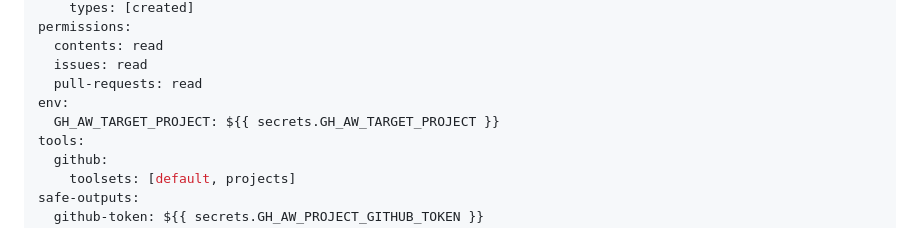
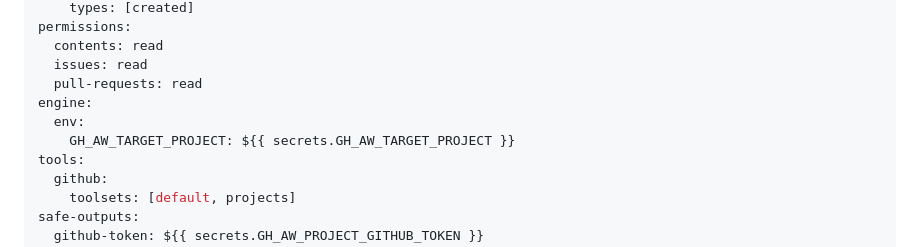
Before and after one commit to e-straight/heartbeat, a Markdown page: workflows/heartbeat.md, the part around the change. GitHub-like rendering.

Commit message:
Move target project secret to engine.env for strict mode
The top-level env section leaks secrets to the agent container,
which strict mode flags. engine.env passes them through the
engine's secure sandboxed path instead.

```diff
--- a/workflows/heartbeat.md
+++ b/workflows/heartbeat.md
@@ -11,8 +11,9 @@ permissions:
   contents: read
   issues: read
   pull-requests: read
-env:
-  GH_AW_TARGET_PROJECT: ${{ secrets.GH_AW_TARGET_PROJECT }}
+engine:
+  env:
+    GH_AW_TARGET_PROJECT: ${{ secrets.GH_AW_TARGET_PROJECT }}
 tools:
   github:
     toolsets: [default, projects]
```
